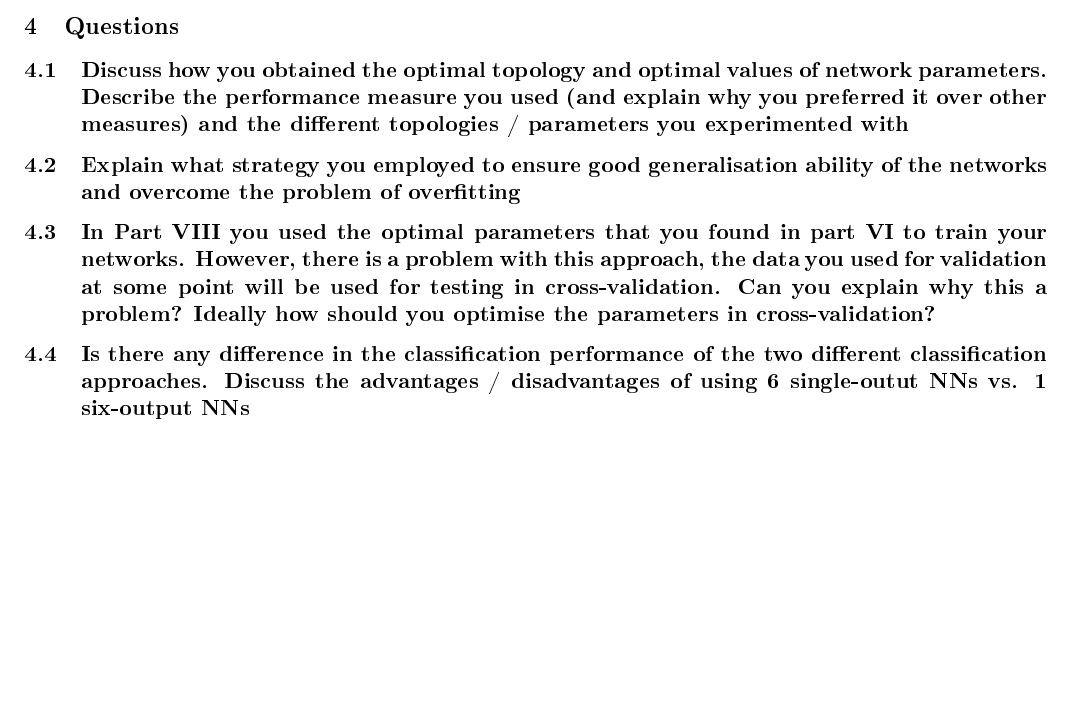
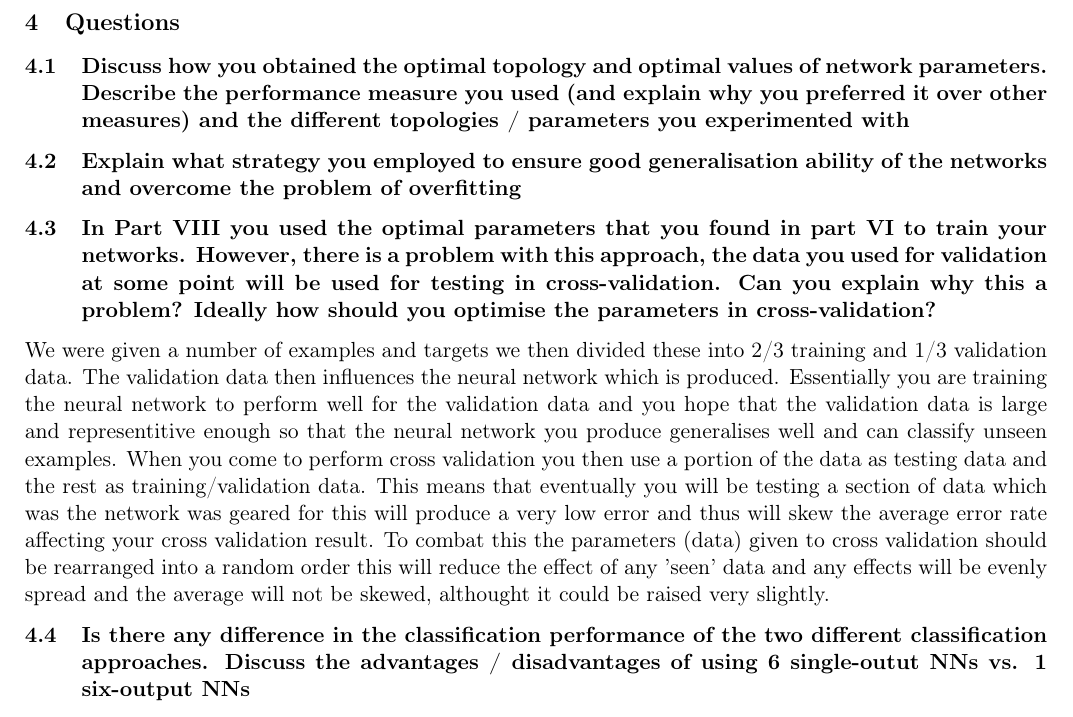
Before and after one commit to giovannic/neuralnetworks, a LaTeX document (report/report.tex): part of the page, cut so that both start at the same text, the shorter picture padded with empty space. The pictures show the PDF file report/report.pdf that the author committed with the source.

Commit message:
added to report

```diff
--- a/report/report.tex
+++ b/report/report.tex
@@ -51,12 +51,13 @@
 %3. In Part VIII you used the optimal parameters that you found in part VI to train your networks. However, there is a problem with this approach, the data you used for validation at some point will be used for testing in cross-validation. Can you explain why this a problem? Ideally how should you optimise the parameters in cross-validation?
 %4. Is there any difference in the classification performance of the two different classification approaches. Discuss the advantages / disadvantages of using 6 single-outut NNs vs. 1 six-output NNs.
 
+\subsection{Discuss how you obtained the optimal topology and optimal values of network parameters. Describe the performance measure you used (and explain why you preferred it over other measures) and the different topologies / parameters you experimented with}
 
-
-\subsection{Discuss how you obtained the optimal topology and optimal values of network parameters. Describe the performance measure you used (and explain why you preferred it over other measures) and the different topologies / parameters you experimented with}
 \subsection{Explain what strategy you employed to ensure good generalisation ability of the networks and overcome the problem of overfitting}
 
 \subsection{In Part VIII you used the optimal parameters that you found in part VI to train your networks. However, there is a problem with this approach, the data you used for validation at some point will be used for testing in cross-validation. Can you explain why this a problem? Ideally how should you optimise the parameters in cross-validation?}
+
+We were given a number of examples and targets we then divided these into  2/3 training and 1/3 validation data. The validation data then influences the neural network which is produced. Essentially you are training the neural network to perform well for the validation data and you hope that the validation data is large and representitive enough so that the neural network you produce generalises well and can classify unseen examples. When you come to perform cross validation you then use a portion of the data as testing data and the rest as training/validation data. This means that eventually you will be testing a section of data which was the network was geared for this will produce a very low error and thus will skew the average error rate affecting your cross validation result. To combat this the parameters (data) given to cross validation should be rearranged into a random order this will reduce the effect of any 'seen' data and any effects will be evenly spread and the average will not be skewed, althought it could be raised very slightly.
 
 \subsection{Is there any difference in the classification performance of the two different classification approaches. Discuss the advantages / disadvantages of using 6 single-outut NNs vs. 1 six-output NNs}
 
```
Also changed, not shown: report/report.pdf, 1 other file.
